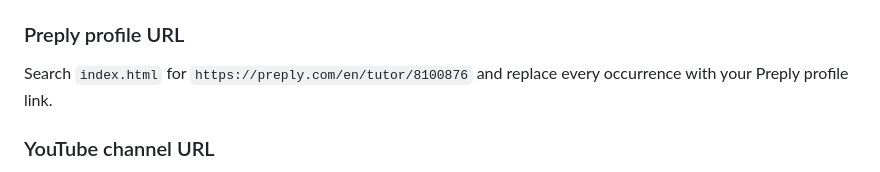
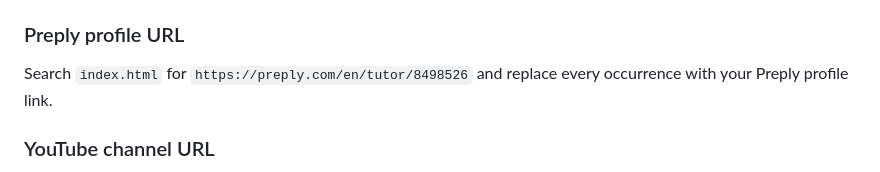
Before and after one commit to nestorahqstore/erafali-tutor, a Markdown page: README.md, the part around the change. Drawn GitHub-style.

```diff
--- a/README.md
+++ b/README.md
@@ -52,7 +52,7 @@ Search the project for `917017723136` (found in `index.html` in the nav button,
 The pre-filled message text sits right after `?text=` in each link — edit the URL-encoded text if you want to change the wording.
 
 ### Preply profile URL
-Search `index.html` for `https://preply.com/en/tutor/8100876` and replace every occurrence with your Preply profile link.
+Search `index.html` for `https://preply.com/en/tutor/8498526` and replace every occurrence with your Preply profile link.
 
 ### YouTube channel URL
 Search `index.html` for `https://www.youtube.com/channel/UCl8zbj46ng4LZFF8iQOPYBQ` and replace every occurrence with your channel link.
```
